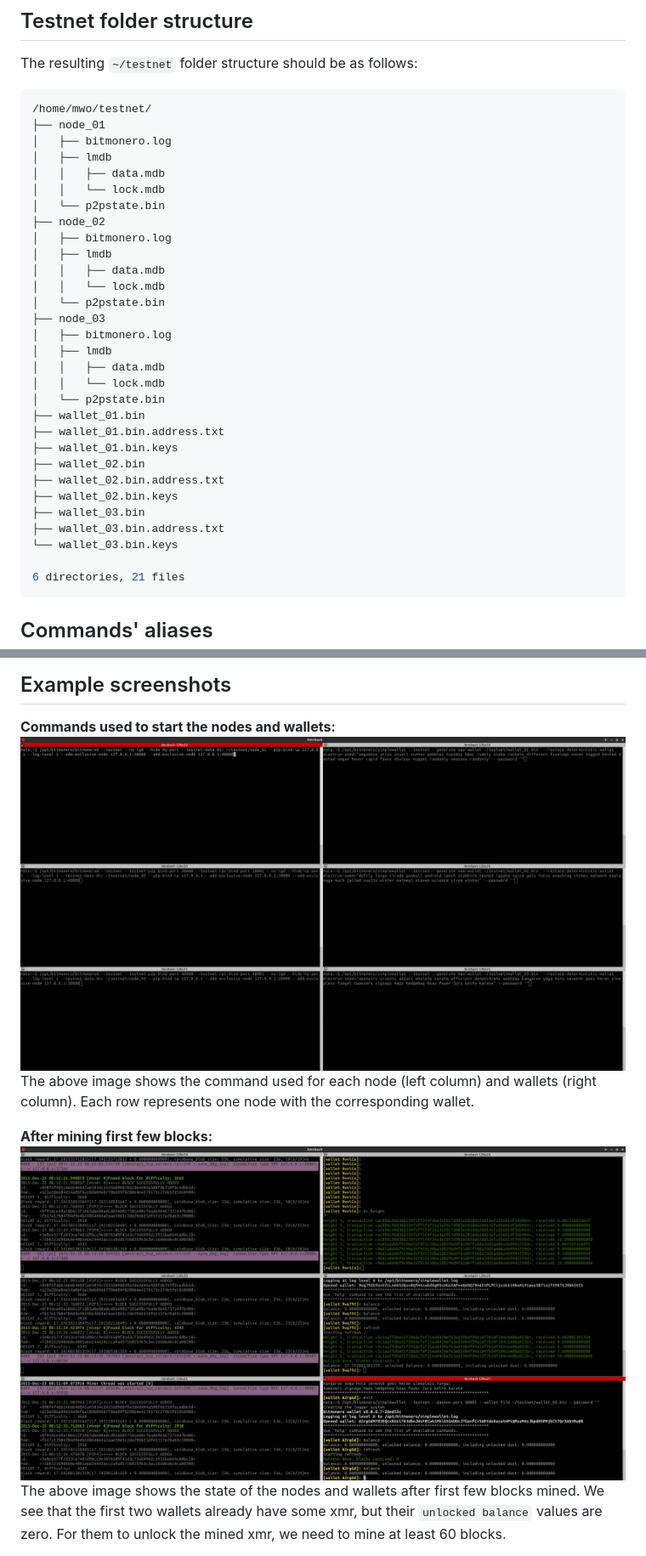
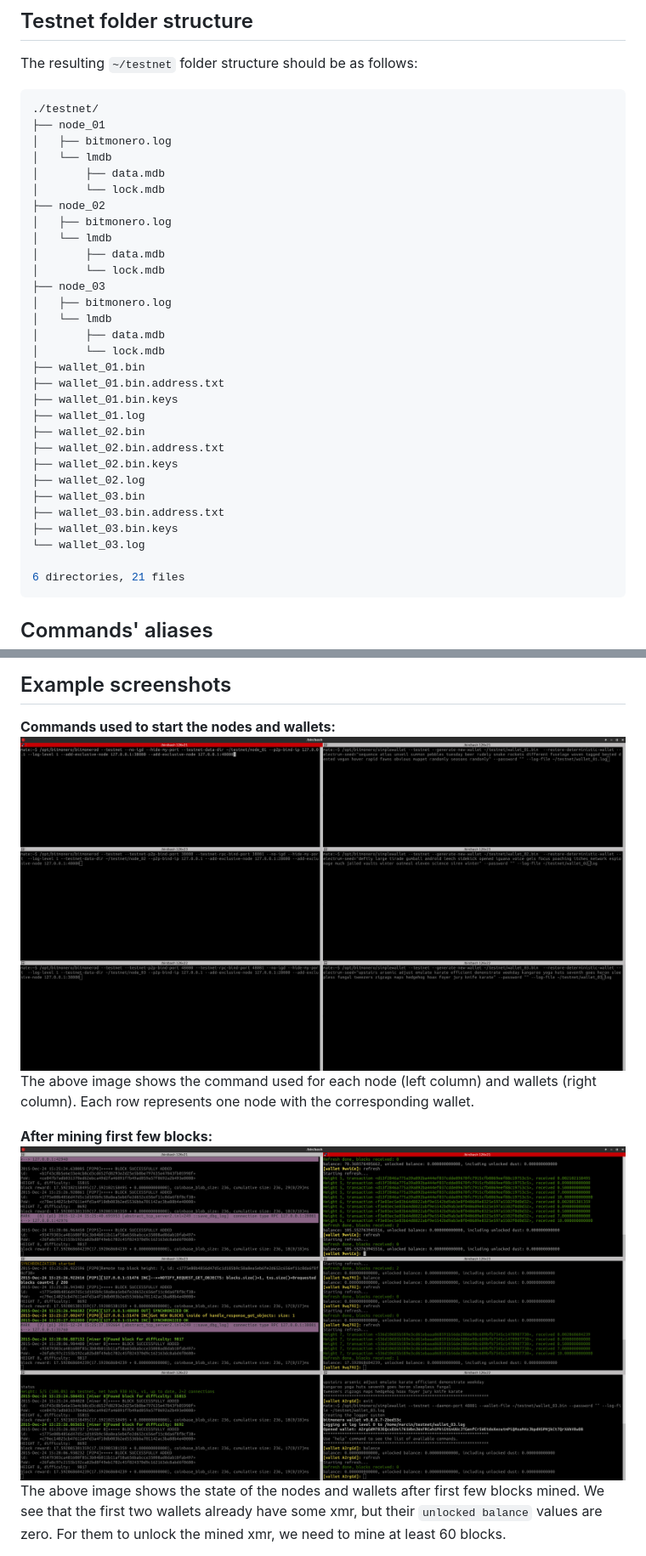
Before and after one commit to moneroexamples/private-testnet, a Markdown page: README.md, 2 parts joined by grey strips. Shown: that part at 85% size. GitHub-like rendering; pictures changed too: img/testnet_run.jpg, img/testnet_setup.jpg.

Commit message:
new images

````diff
--- a/README.md
+++ b/README.md
@@ -171,34 +171,34 @@ wallet_03:
 
 The resulting `~/testnet` folder structure should be as follows:
 ```bash
-/home/mwo/testnet/
+./testnet/
 ├── node_01
 │   ├── bitmonero.log
-│   ├── lmdb
-│   │   ├── data.mdb
-│   │   └── lock.mdb
-│   └── p2pstate.bin
+│   └── lmdb
+│       ├── data.mdb
+│       └── lock.mdb
 ├── node_02
 │   ├── bitmonero.log
-│   ├── lmdb
-│   │   ├── data.mdb
-│   │   └── lock.mdb
-│   └── p2pstate.bin
+│   └── lmdb
+│       ├── data.mdb
+│       └── lock.mdb
 ├── node_03
 │   ├── bitmonero.log
-│   ├── lmdb
-│   │   ├── data.mdb
-│   │   └── lock.mdb
-│   └── p2pstate.bin
+│   └── lmdb
+│       ├── data.mdb
+│       └── lock.mdb
 ├── wallet_01.bin
 ├── wallet_01.bin.address.txt
 ├── wallet_01.bin.keys
+├── wallet_01.log
 ├── wallet_02.bin
 ├── wallet_02.bin.address.txt
 ├── wallet_02.bin.keys
+├── wallet_02.log
 ├── wallet_03.bin
 ├── wallet_03.bin.address.txt
-└── wallet_03.bin.keys
+├── wallet_03.bin.keys
+└── wallet_03.log
 
 6 directories, 21 files
 ```
````
